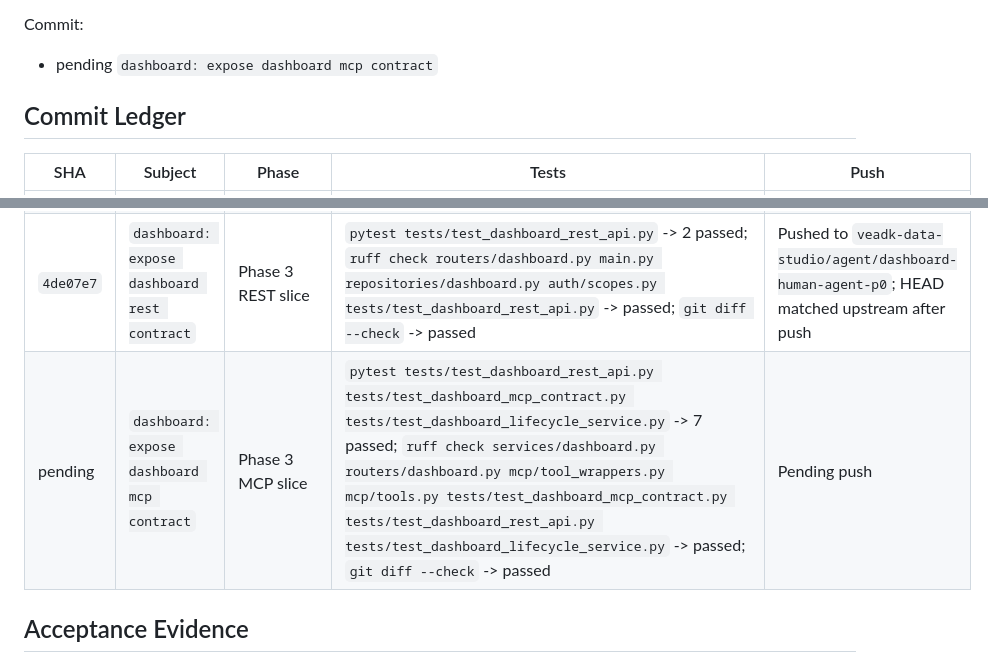
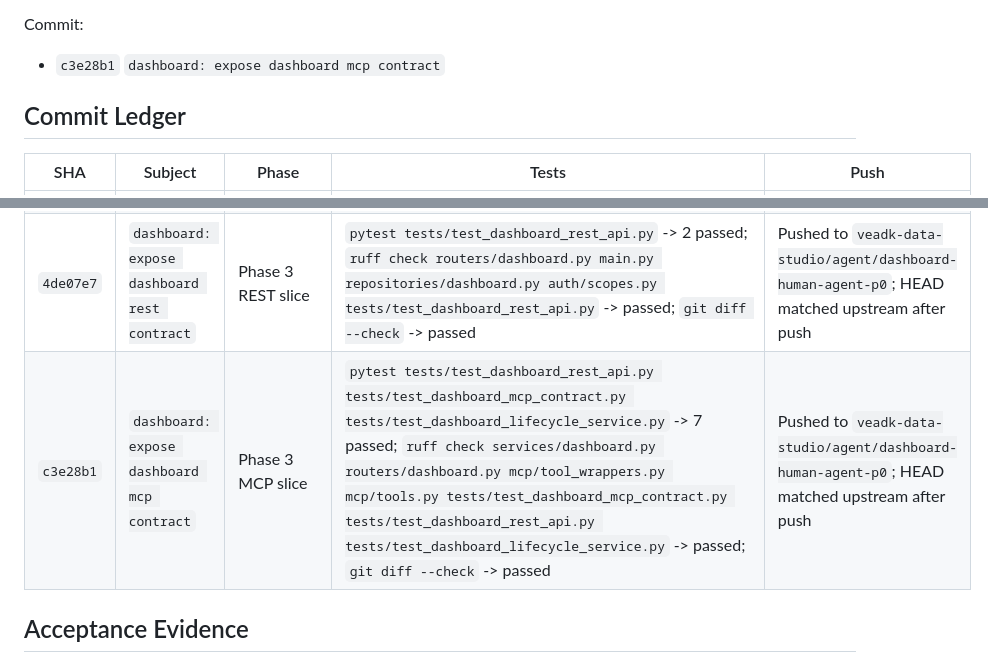
Before and after one commit to marchpure/veadk-data-studio, a Markdown page: docs/product/human-agent-dashboard-p0-progress.md, 2 parts joined by grey strips. Rendered like a GitHub page.

Commit message:
dashboard: record mcp evidence

```diff
--- a/docs/product/human-agent-dashboard-p0-progress.md
+++ b/docs/product/human-agent-dashboard-p0-progress.md
@@ -273,7 +273,7 @@ Tests:
 
 Commit:
 
-- pending `dashboard: expose dashboard mcp contract`
+- `c3e28b1` `dashboard: expose dashboard mcp contract`
 
 ## Commit Ledger
 
@@ -286,7 +286,7 @@ Commit:
 | `da3b2d2` | `dashboard: add lifecycle service primitives` | Phase 1 lifecycle slice | `pytest tests/test_dashboard_lifecycle_service.py` -> 3 passed; `ruff check repositories/dashboard.py services/dashboard.py tests/test_dashboard_lifecycle_service.py` -> passed | Pushed to `veadk-data-studio/agent/dashboard-human-agent-p0`; HEAD matched upstream after push |
 | `0d05215` | `dashboard: bind dashboard run execution` | Phase 2 execution slice | `pytest tests/test_dashboard_execution_service.py` -> 3 passed; `ruff check services/dashboard.py tests/test_dashboard_execution_service.py` -> passed | Pushed to `veadk-data-studio/agent/dashboard-human-agent-p0`; HEAD matched upstream after push |
 | `4de07e7` | `dashboard: expose dashboard rest contract` | Phase 3 REST slice | `pytest tests/test_dashboard_rest_api.py` -> 2 passed; `ruff check routers/dashboard.py main.py repositories/dashboard.py auth/scopes.py tests/test_dashboard_rest_api.py` -> passed; `git diff --check` -> passed | Pushed to `veadk-data-studio/agent/dashboard-human-agent-p0`; HEAD matched upstream after push |
-| pending | `dashboard: expose dashboard mcp contract` | Phase 3 MCP slice | `pytest tests/test_dashboard_rest_api.py tests/test_dashboard_mcp_contract.py tests/test_dashboard_lifecycle_service.py` -> 7 passed; `ruff check services/dashboard.py routers/dashboard.py mcp/tool_wrappers.py mcp/tools.py tests/test_dashboard_mcp_contract.py tests/test_dashboard_rest_api.py tests/test_dashboard_lifecycle_service.py` -> passed; `git diff --check` -> passed | Pending push |
+| `c3e28b1` | `dashboard: expose dashboard mcp contract` | Phase 3 MCP slice | `pytest tests/test_dashboard_rest_api.py tests/test_dashboard_mcp_contract.py tests/test_dashboard_lifecycle_service.py` -> 7 passed; `ruff check services/dashboard.py routers/dashboard.py mcp/tool_wrappers.py mcp/tools.py tests/test_dashboard_mcp_contract.py tests/test_dashboard_rest_api.py tests/test_dashboard_lifecycle_service.py` -> passed; `git diff --check` -> passed | Pushed to `veadk-data-studio/agent/dashboard-human-agent-p0`; HEAD matched upstream after push |
 
 ## Acceptance Evidence
 
```
